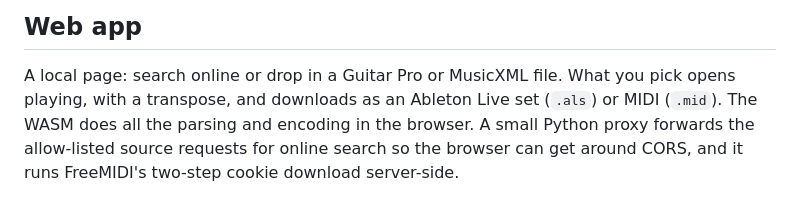
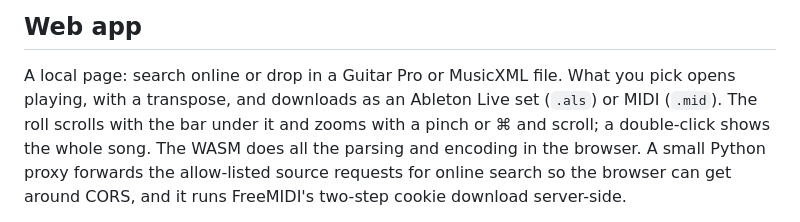
Before and after one commit to swwallowws/ready-set, a Markdown page: README.md, the part around the change. GitHub-like rendering.

Commit message:
readme: the roll's scrollbar and zoom
Co-Authored-By: Claude Opus 5.5 <noreply@anthropic.com>

```diff
--- a/README.md
+++ b/README.md
@@ -76,7 +76,8 @@ host fetches over the network).
 
 A local page: search online or drop in a Guitar Pro or MusicXML file. What you pick
 opens playing, with a transpose, and downloads as an Ableton Live set (`.als`) or
-MIDI (`.mid`). The WASM does all the parsing and
+MIDI (`.mid`). The roll scrolls with the bar under it and zooms with a pinch or
+⌘ and scroll; a double-click shows the whole song. The WASM does all the parsing and
 encoding in the browser. A small Python proxy forwards the allow-listed source
 requests for online search so the browser can get around CORS, and it runs
 FreeMIDI's two-step cookie download server-side.
```
